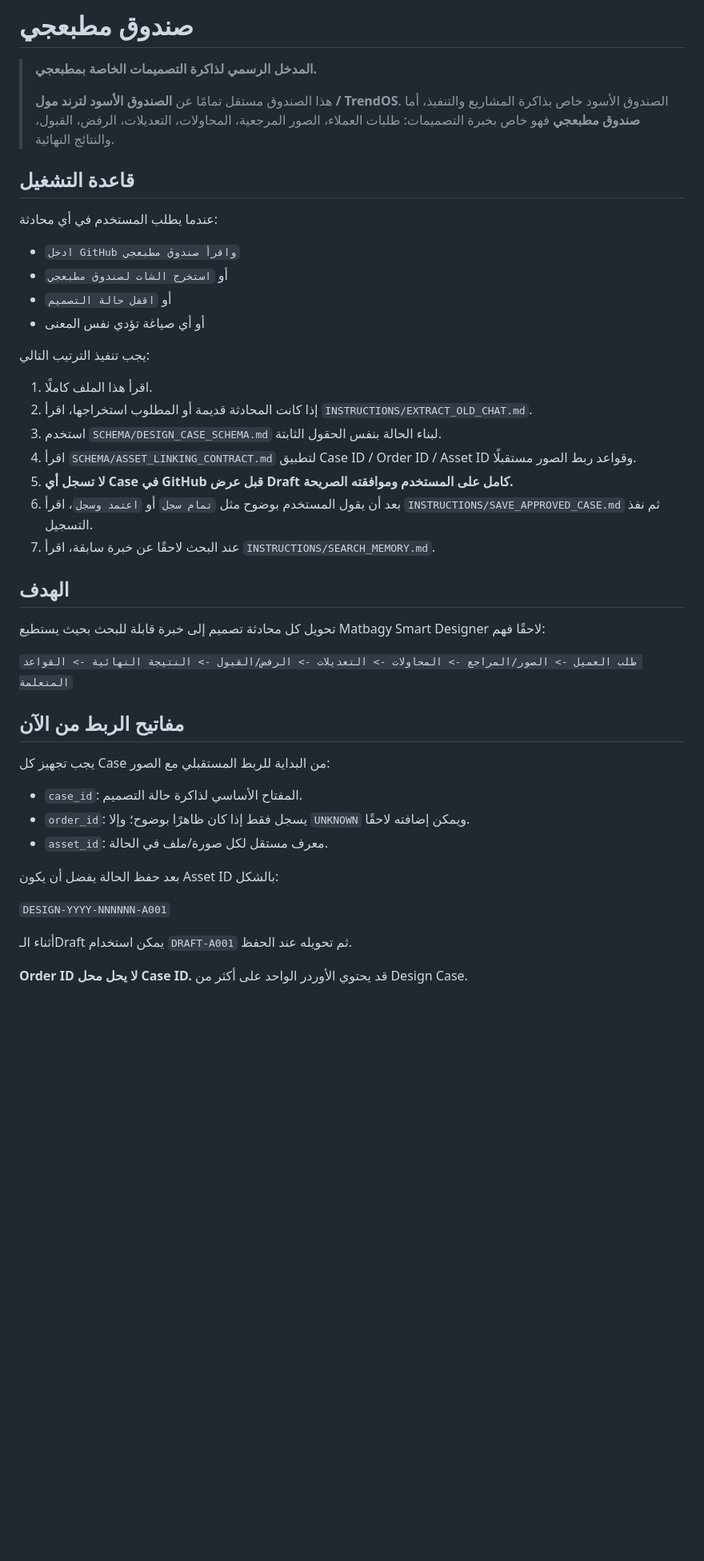
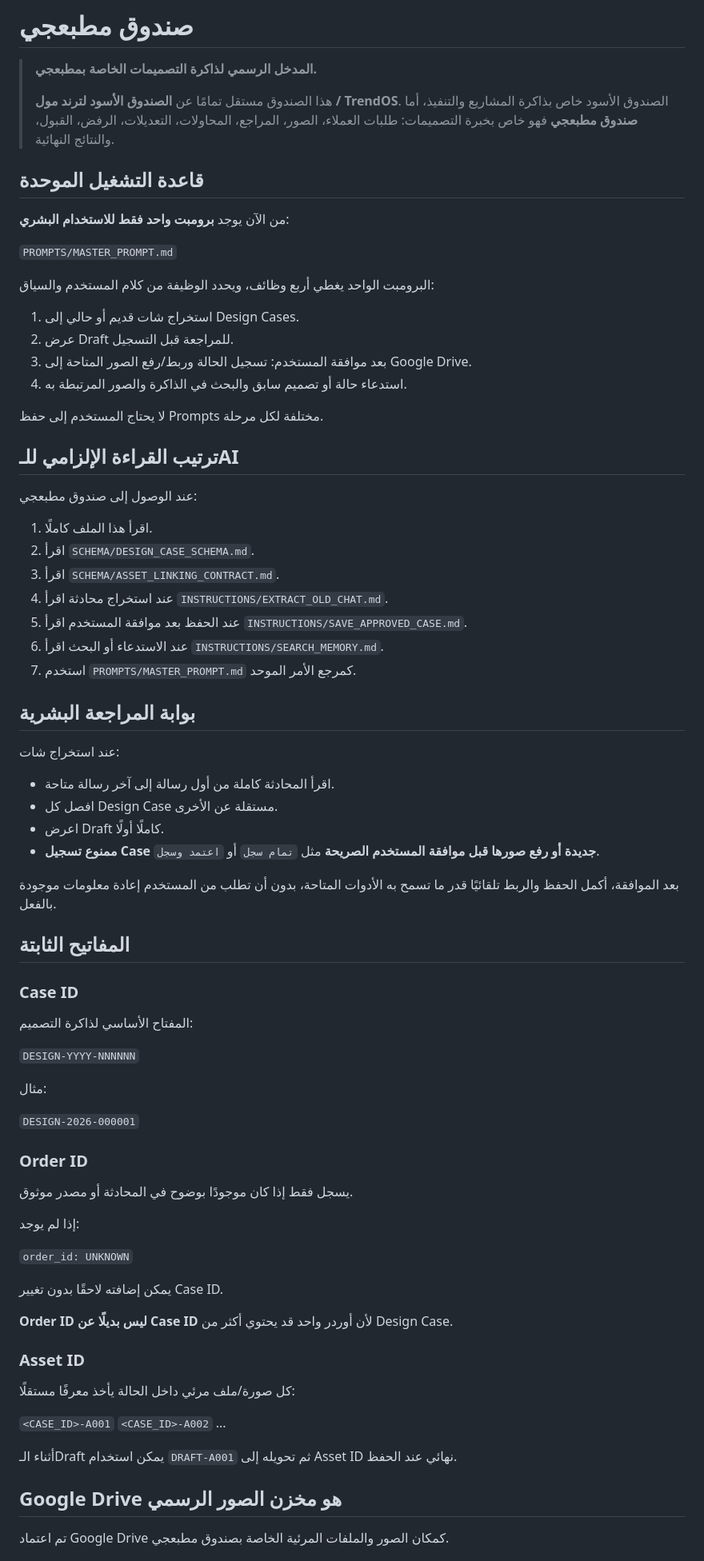
Before and after one commit to fawakhry/Matbagy-Design-Workflow, a Markdown page: صندوق_مطبعجي/اقرأني_أولاً.md, the part around one of its changes. Shown at 80% size. Rendered like a GitHub page; blank space fills up the shorter version.

Commit message:
Adopt Google Drive storage and one master prompt for Matbagy Box

```diff
--- a/صندوق_مطبعجي/اقرأني_أولاً.md
+++ b/صندوق_مطبعجي/اقرأني_أولاً.md
@@ -2,45 +2,81 @@
 
 > **المدخل الرسمي لذاكرة التصميمات الخاصة بمطبعجي.**
 >
-> هذا الصندوق مستقل تمامًا عن **الصندوق الأسود لترند مول / TrendOS**. الصندوق الأسود خاص بذاكرة المشاريع والتنفيذ، أما **صندوق مطبعجي** فهو خاص بخبرة التصميمات: طلبات العملاء، الصور المرجعية، المحاولات، التعديلات، الرفض، القبول، والنتائج النهائية.
+> هذا الصندوق مستقل تمامًا عن **الصندوق الأسود لترند مول / TrendOS**. الصندوق الأسود خاص بذاكرة المشاريع والتنفيذ، أما **صندوق مطبعجي** فهو خاص بخبرة التصميمات: طلبات العملاء، الصور، المراجع، المحاولات، التعديلات، الرفض، القبول، والنتائج النهائية.
 
-## قاعدة التشغيل
+## قاعدة التشغيل الموحدة
 
-عندما يطلب المستخدم في أي محادثة:
+من الآن يوجد **برومبت واحد فقط للاستخدام البشري**:
 
-- `ادخل GitHub واقرأ صندوق مطبعجي`
-- أو `استخرج الشات لصندوق مطبعجي`
-- أو `اقفل حالة التصميم`
-- أو أي صياغة تؤدي نفس المعنى
+`PROMPTS/MASTER_PROMPT.md`
 
-يجب تنفيذ الترتيب التالي:
+البرومبت الواحد يغطي أربع وظائف، ويحدد الوظيفة من كلام المستخدم والسياق:
+
+1. استخراج شات قديم أو حالي إلى Design Cases.
+2. عرض Draft للمراجعة قبل التسجيل.
+3. بعد موافقة المستخدم: تسجيل الحالة وربط/رفع الصور المتاحة إلى Google Drive.
+4. استدعاء حالة أو تصميم سابق والبحث في الذاكرة والصور المرتبطة به.
+
+لا يحتاج المستخدم إلى حفظ Prompts مختلفة لكل مرحلة.
+
+## ترتيب القراءة الإلزامي للـAI
+
+عند الوصول إلى صندوق مطبعجي:
 
 1. اقرأ هذا الملف كاملًا.
-2. إذا كانت المحادثة قديمة أو المطلوب استخراجها، اقرأ `INSTRUCTIONS/EXTRACT_OLD_CHAT.md`.
-3. استخدم `SCHEMA/DESIGN_CASE_SCHEMA.md` لبناء الحالة بنفس الحقول الثابتة.
-4. اقرأ `SCHEMA/ASSET_LINKING_CONTRACT.md` لتطبيق Case ID / Order ID / Asset ID وقواعد ربط الصور مستقبلًا.
-5. **لا تسجل أي Case في GitHub قبل عرض Draft كامل على المستخدم وموافقته الصريحة.**
-6. بعد أن يقول المستخدم بوضوح مثل `تمام سجل` أو `اعتمد وسجل`، اقرأ `INSTRUCTIONS/SAVE_APPROVED_CASE.md` ثم نفذ التسجيل.
-7. عند البحث لاحقًا عن خبرة سابقة، اقرأ `INSTRUCTIONS/SEARCH_MEMORY.md`.
+2. اقرأ `SCHEMA/DESIGN_CASE_SCHEMA.md`.
+3. اقرأ `SCHEMA/ASSET_LINKING_CONTRACT.md`.
+4. عند استخراج محادثة اقرأ `INSTRUCTIONS/EXTRACT_OLD_CHAT.md`.
+5. عند الحفظ بعد موافقة المستخدم اقرأ `INSTRUCTIONS/SAVE_APPROVED_CASE.md`.
+6. عند الاستدعاء أو البحث اقرأ `INSTRUCTIONS/SEARCH_MEMORY.md`.
+7. استخدم `PROMPTS/MASTER_PROMPT.md` كمرجع الأمر الموحد.
 
-## الهدف
+## بوابة المراجعة البشرية
 
-تحويل كل محادثة تصميم إلى خبرة قابلة للبحث بحيث يستطيع Matbagy Smart Designer لاحقًا فهم:
+عند استخراج شات:
 
-`طلب العميل -> الصور/المراجع -> المحاولات -> التعديلات -> الرفض/القبول -> النتيجة النهائية -> القواعد المتعلمة`
+- اقرأ المحادثة كاملة من أول رسالة إلى آخر رسالة متاحة.
+- افصل كل Design Case مستقلة عن الأخرى.
+- اعرض Draft كاملًا أولًا.
+- **ممنوع تسجيل Case جديدة أو رفع صورها قبل موافقة المستخدم الصريحة** مثل `تمام سجل` أو `اعتمد وسجل`.
 
-## مفاتيح الربط من الآن
+بعد الموافقة، أكمل الحفظ والربط تلقائيًا قدر ما تسمح به الأدوات المتاحة، بدون أن تطلب من المستخدم إعادة معلومات موجودة بالفعل.
 
-يجب تجهيز كل Case من البداية للربط المستقبلي مع الصور:
+## المفاتيح الثابتة
 
-- `case_id`: المفتاح الأساسي لذاكرة حالة التصميم.
-- `order_id`: يسجل فقط إذا كان ظاهرًا بوضوح؛ وإلا `UNKNOWN` ويمكن إضافته لاحقًا.
-- `asset_id`: معرف مستقل لكل صورة/ملف في الحالة.
+### Case ID
 
-بعد حفظ الحالة يفضل أن يكون Asset ID بالشكل:
+المفتاح الأساسي لذاكرة التصميم:
 
-`DESIGN-YYYY-NNNNNN-A001`
+`DESIGN-YYYY-NNNNNN`
 
-أثناء الـDraft يمكن استخدام `DRAFT-A001` ثم تحويله عند الحفظ.
+مثال:
 
-**Order ID لا يحل محل Case ID.** قد يحتوي الأوردر الواحد على أكثر من Design Case.
+`DESIGN-2026-000001`
+
+### Order ID
+
+يسجل فقط إذا كان موجودًا بوضوح في المحادثة أو مصدر موثوق.
+
+إذا لم يوجد:
+
+`order_id: UNKNOWN`
+
+يمكن إضافته لاحقًا بدون تغيير Case ID.
+
+**Order ID ليس بديلًا عن Case ID** لأن أوردر واحد قد يحتوي أكثر من Design Case.
+
+### Asset ID
+
+كل صورة/ملف مرئي داخل الحالة يأخذ معرفًا مستقلًا:
+
+`<CASE_ID>-A001`
+`<CASE_ID>-A002`
+...
+
+أثناء الـDraft يمكن استخدام `DRAFT-A001` ثم تحويله إلى Asset ID نهائي عند الحفظ.
+
+## Google Drive هو مخزن الصور الرسمي
+
+تم اعتماد Google Drive كمكان الصور والملفات المرئية الخاصة بصندوق مطبعجي.
+
```
Also changed, not shown: other parts of صندوق_مطبعجي/اقرأني_أولاً.md (+75 -48 lines).
